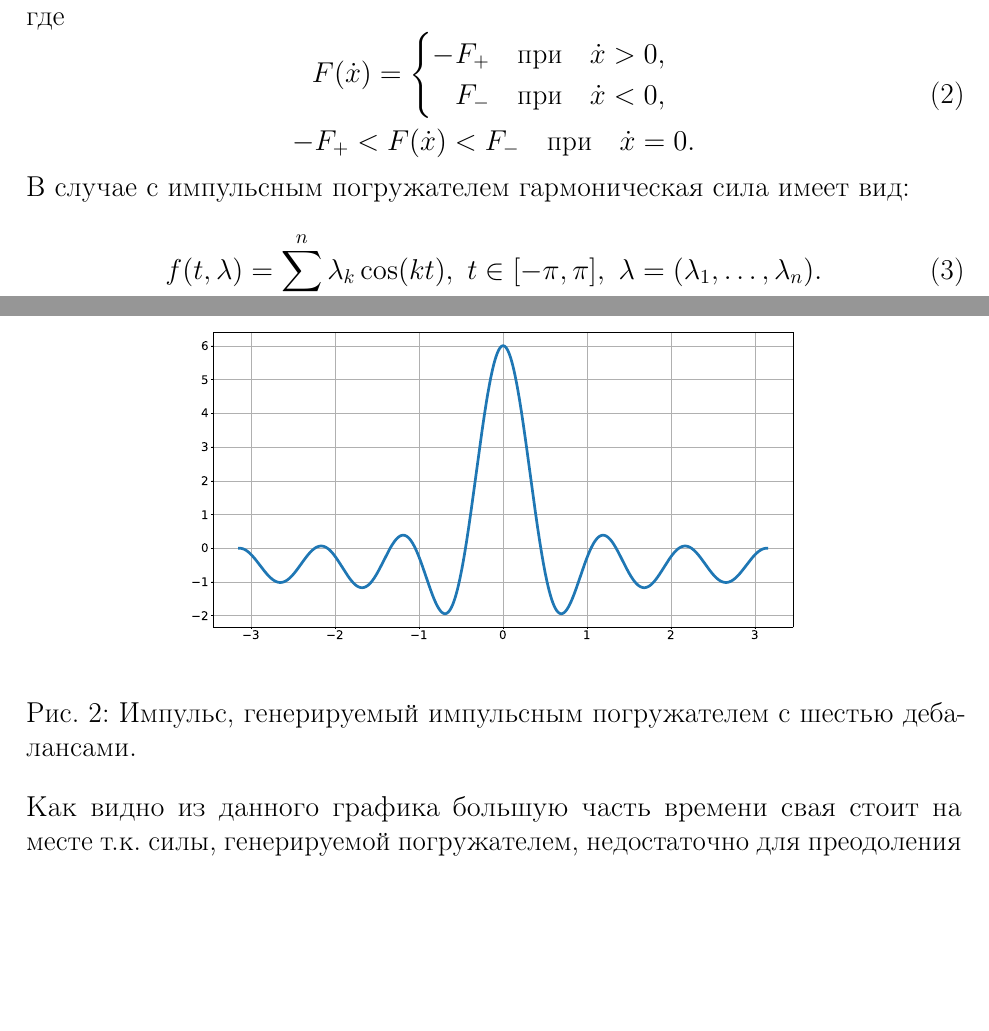
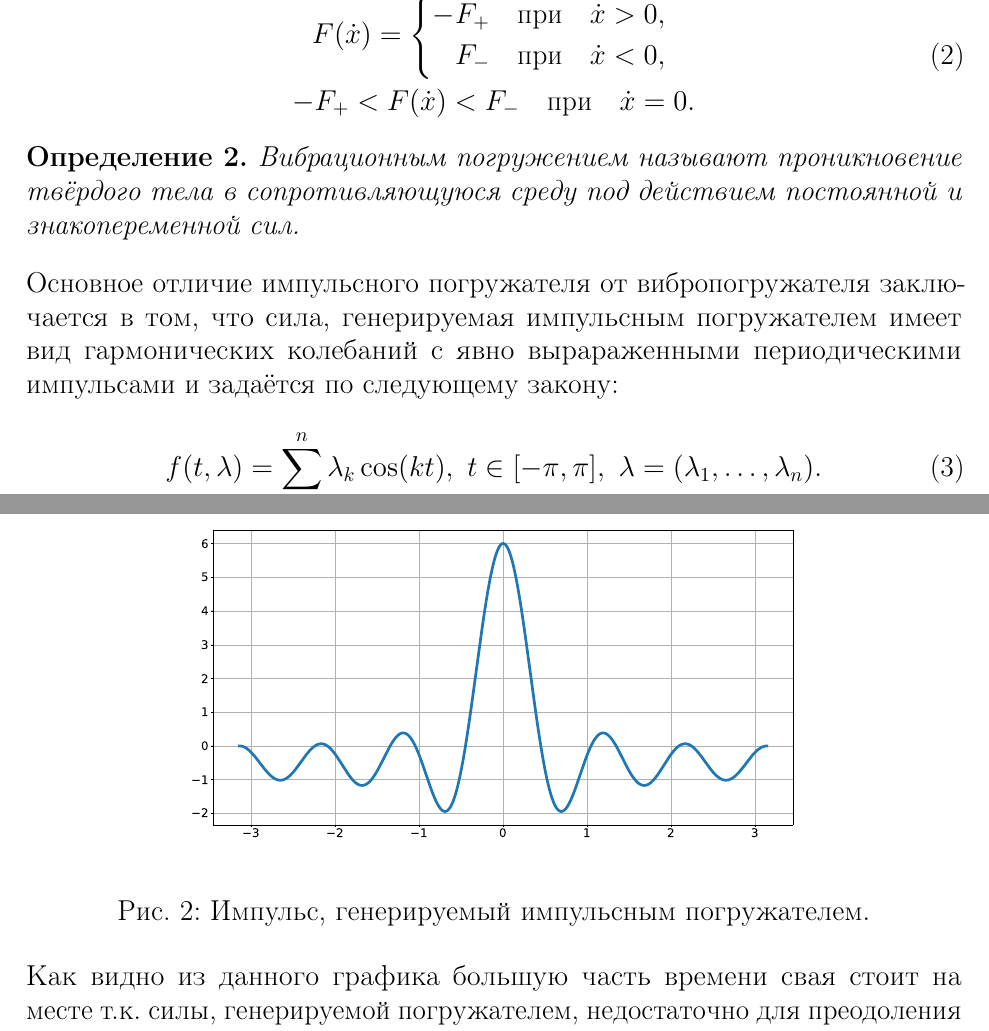
Before and after one commit to ijustbsd/diplom-math-2019, a LaTeX thesis (diplom.tex, which reads main.tex): two parts of page 4 of 9, joined at a grey line, cut at the place of the change, the shorter picture padded with empty space. Compiled offline with pdfLaTeX.

Commit message:
Уточнение отличий импульсного погружателя

```diff
--- a/main.tex
+++ b/main.tex
@@ -49,7 +49,14 @@
     \end{aligned}
 \end{equation}
 
-\noindent В случае с импульсным погружателем гармоническая сила имеет вид:
+\begin{definition}
+    Вибрационным погружением называют проникновение твёрдого тела в сопротивляющуюся среду
+    под действием постоянной и знакопеременной сил.
+\end{definition}
+
+\noindent Основное отличие импульсного погружателя от вибропогружателя заключается в том, что сила, генерируемая
+импульсным погружателем имеет вид гармонических колебаний с явно вырараженными периодическими импульсами и задаётся
+по следующему закону:
 
 \begin{equation}
     f(t,\lambda)=\sum_{k=1}^n \lambda_k\cos(kt),\ t\in [-\pi,\pi],\ \lambda =(\lambda_1, \ldots,\lambda_n).
@@ -61,18 +68,13 @@ $\lambda_1 = \lambda_2 = \ldots = \lambda_6 = 1$.
 \begin{figure}[h]
     \centering
     \includegraphics[width=0.8\linewidth]{impulse}
-    \caption{Импульс, генерируемый импульсным погружателем с шестью дебалансами.}
+    \caption{Импульс, генерируемый импульсным погружателем.}
     \label{fig:impulse}
 \end{figure}
 
 \noindent Как видно из данного графика большую часть времени свая стоит на месте т.к. силы, генерируемой погружателем,
 недостаточно для преодоления сопротивления грунта. Поэтому, говоря о скорости погружения сваи, будем подразумевать среднюю
 скорость погружения.
-
-% \begin{definition}
-%     Вибрационным погружением называют проникновение твёрдого тела в сопротивляющуюся среду
-%     под действием постоянной и знакопеременной сил.
-% \end{definition}
 
 \begin{definition}
     Под вибрационным внедрением будем понимать внедрение твёрдого тела в сопротивляющуюся среду с заданной
```
Also changed, not shown: main.tex (2 more changed lines).
